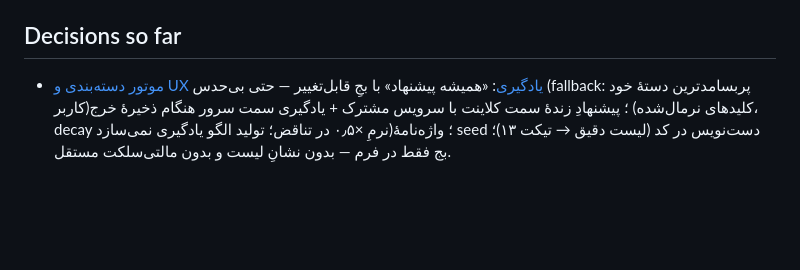
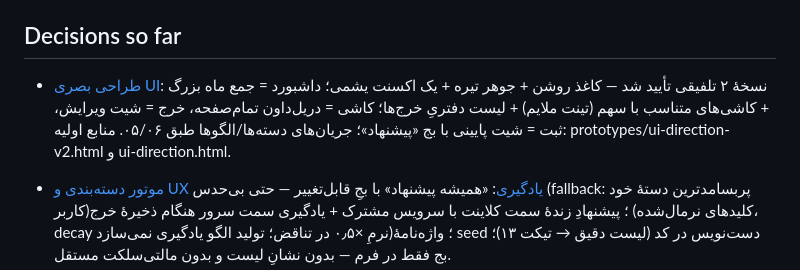
Before and after one commit to kianakiaei/spend_tracker, a Markdown page: .scratch/expense-tracker/map.md, the part around the change. Drawn GitHub-style; blank space fills up the shorter version.

Commit message:
docs(wayfinder): resolve ticket 07 — approved fused light-minimal UI direction (v2)

```diff
--- a/.scratch/expense-tracker/map.md
+++ b/.scratch/expense-tracker/map.md
@@ -20,6 +20,7 @@ Labels: wayfinder:map
 
 ## Decisions so far
 
+- [طراحی بصری UI](issues/07-ui-design-direction.md): نسخهٔ ۲ تلفیقی تأیید شد — کاغذ روشن + جوهر تیره + یک اکسنت یشمی؛ داشبورد = جمع ماه بزرگ + کاشی‌های متناسب با سهم (تینت ملایم) + لیست دفتریِ خرج‌ها؛ کاشی = دریل‌داون تمام‌صفحه، خرج = شیت ویرایش، ثبت = شیت پایینی با بج «پیشنهاد»؛ جریان‌های دسته‌ها/الگوها طبق ۰۵/۰۶. منابع اولیه: prototypes/ui-direction-v2.html و ui-direction.html.
 - [موتور دسته‌بندی و UX یادگیری](issues/06-categorization-learning-ux.md): «همیشه پیشنهاد» با بجِ قابل‌تغییر — حتی بی‌حدس (fallback: پربسامدترین دستهٔ خود کاربر)؛ پیشنهادِ زندهٔ سمت کلاینت با سرویس مشترک + یادگیری سمت سرور هنگام ذخیرهٔ خرج (کلیدهای نرمال‌شده، decay نرمِ ×۰٫۵ در تناقض؛ تولید الگو یادگیری نمی‌سازد)؛ واژه‌نامهٔ seed دست‌نویس در کد (لیست دقیق → تیکت ۱۳)؛ بج فقط در فرم — بدون نشانِ لیست و بدون مالتی‌سلکت مستقل.
 - [استک Next.js تمام‌استک و الگوی API برای موبایل](issues/10-nextjs-fullstack-api.md): next **16.3.4** (App Router تنها روتر، Turbopack پیش‌فرض، `proxy.ts` جای middleware، params/cookies ناهمگام) + React 19.2.8 + TypeScript 7.0.2 (fallback 5.9.3) + zod 4.5.4 + Tailwind 4.3.3؛ قاعدهٔ مرز API: **همهٔ CRUD دامنه Route Handler زیر `app/api/v1/...`**، Server Action فقط شکرِ فرم وب که همان سرویس دامنه را صدا می‌زند، RSC هرگز Route Handler خود را fetch نمی‌کند؛ اعتبارسنجی با helper نازک `parseJson`/`parseQuery` روی Zod 4؛ خطا با **problem+json (RFC 9457)**؛ کلاینت تایپ‌سیف = fetch wrapper + اشتراک Zod schema (OpenAPI از همان اسکیماها وقتی موبایل نزدیک شد)؛ **auth = better-auth 1.7.3** (آداپتور رسمی Drizzle با sqlite، پلاگین `bearer()` برای موبایل آینده؛ Auth.js v5 هنوز beta و پروژه رسماً در Better Auth ادغام شده)؛ عدم‌قطعیت ثبت‌شده: ترکیب better-auth+Turso/libSQL باید اوایل پیاده‌سازی smoke-test شود.
 - [استراتژی تست با پوشش واقعی](issues/11-testing-strategy.md): چهار لایه — unit دامنه (node)، component حیاتی (jsdom+RTL)، integration دامنه+DB و contract handlerها روی **فایل libSQL موقت + migrator** (بدون شبکه/Docker؛ `:memory:` هم رسمی)، E2E با Playwright 1.63 (پنج جریان، سشن reuse با storageState)؛ قید رسمی: **async RSC با Vitest تست نمی‌شود** → سرویس‌ها باید از handlerها تفکیک شوند؛ پوشش per-glob: دامنه ≥90/85، services ≥80، UI بدون آستانه؛ CI با GitHub Actions بدون service container؛ vitest 5.0.0 تازه است (عقب‌نشینی به 4.x ثبت‌شده).
```
Also changed, not shown: 1 other file.
